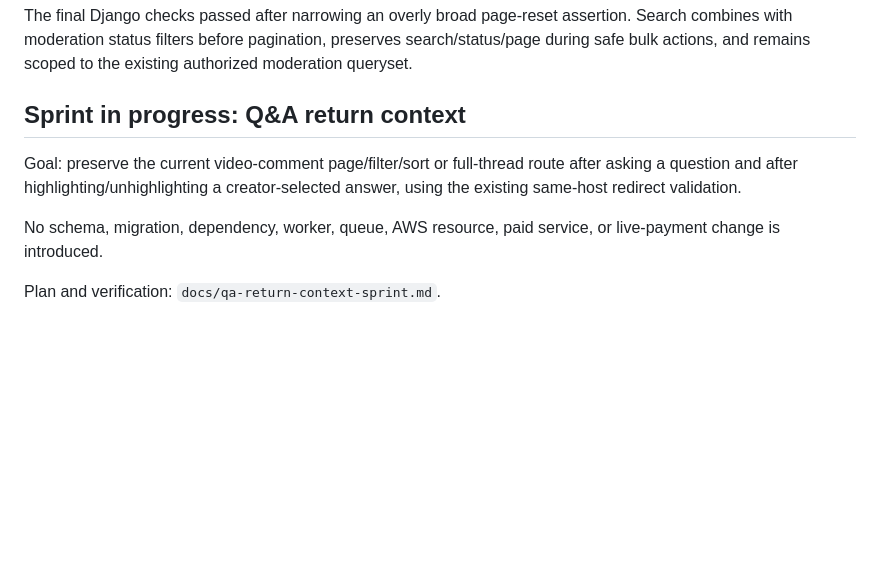
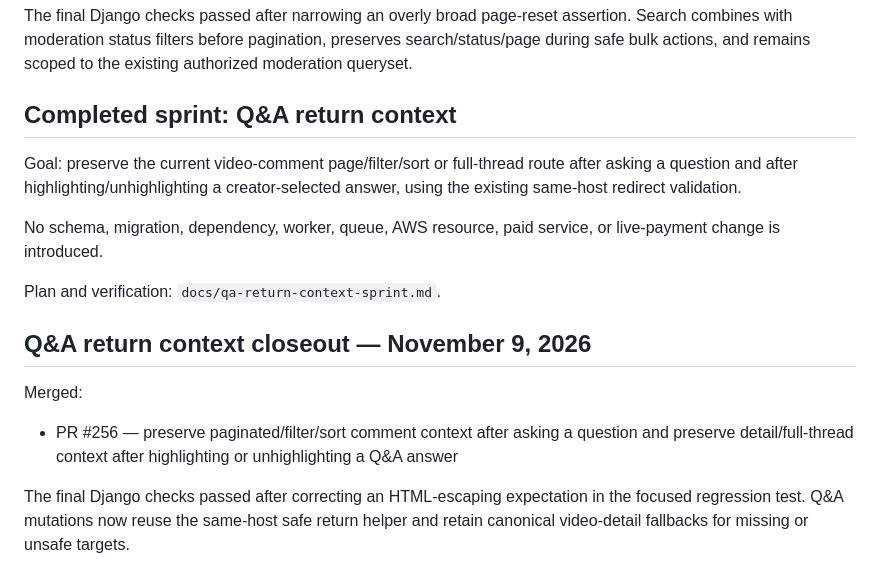
Before and after one commit to drakeg/ytclone, a Markdown page: docs/roadmap.md, the part around the change. GitHub-like rendering; blank space fills up the shorter version.

Commit message:
docs: close Q&A return context sprint

```diff
--- a/docs/roadmap.md
+++ b/docs/roadmap.md
@@ -1142,10 +1142,18 @@ Merged:
 The final Django checks passed after narrowing an overly broad page-reset assertion. Search combines with moderation status filters before pagination, preserves search/status/page during safe bulk actions, and remains scoped to the existing authorized moderation queryset.
 
 
-## Sprint in progress: Q&A return context
+## Completed sprint: Q&A return context
 
 Goal: preserve the current video-comment page/filter/sort or full-thread route after asking a question and after highlighting/unhighlighting a creator-selected answer, using the existing same-host redirect validation.
 
 No schema, migration, dependency, worker, queue, AWS resource, paid service, or live-payment change is introduced.
 
 Plan and verification: `docs/qa-return-context-sprint.md`.
+
+
+## Q&A return context closeout — November 9, 2026
+
+Merged:
+- PR #256 — preserve paginated/filter/sort comment context after asking a question and preserve detail/full-thread context after highlighting or unhighlighting a Q&A answer
+
+The final Django checks passed after correcting an HTML-escaping expectation in the focused regression test. Q&A mutations now reuse the same-host safe return helper and retain canonical video-detail fallbacks for missing or unsafe targets.
```
